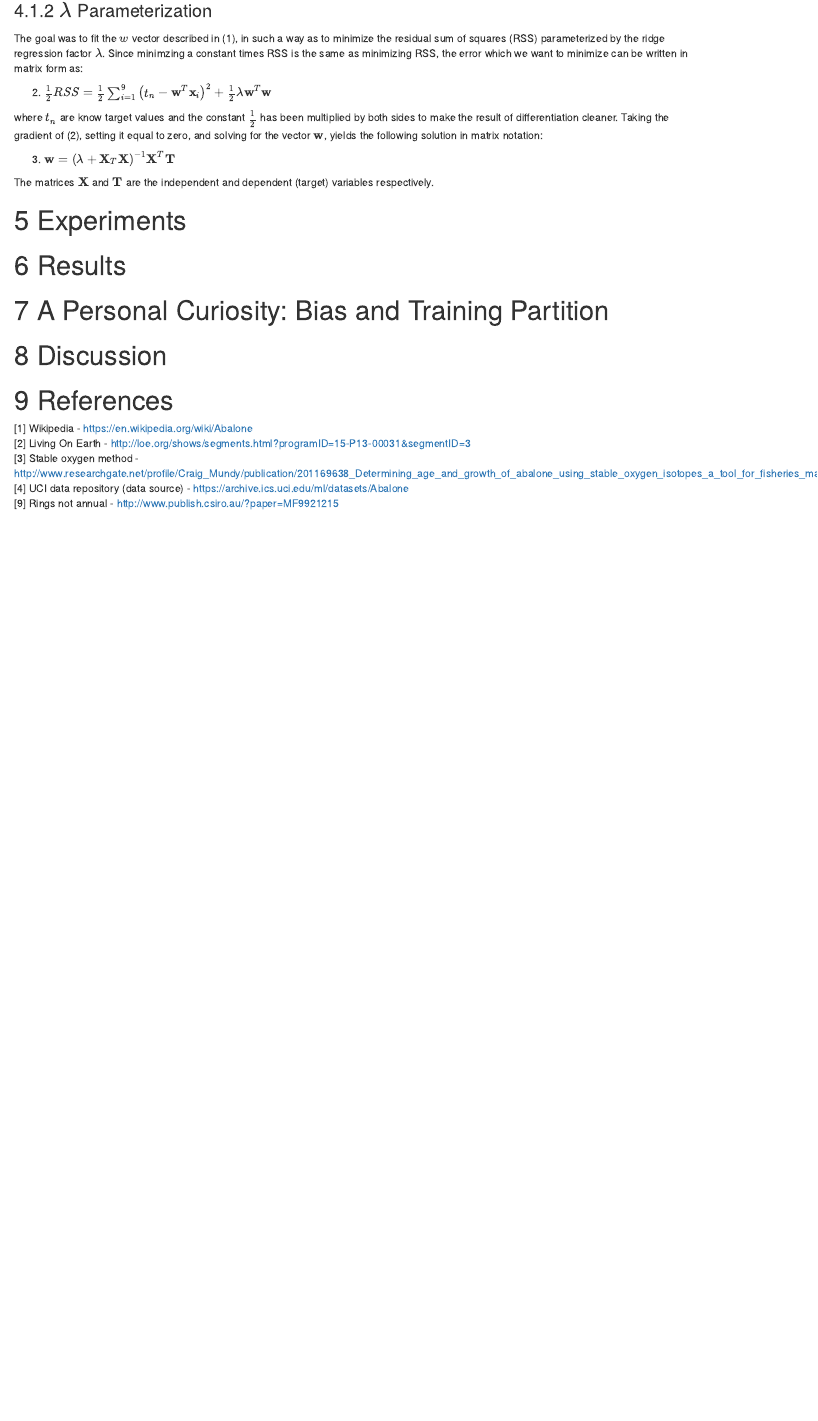
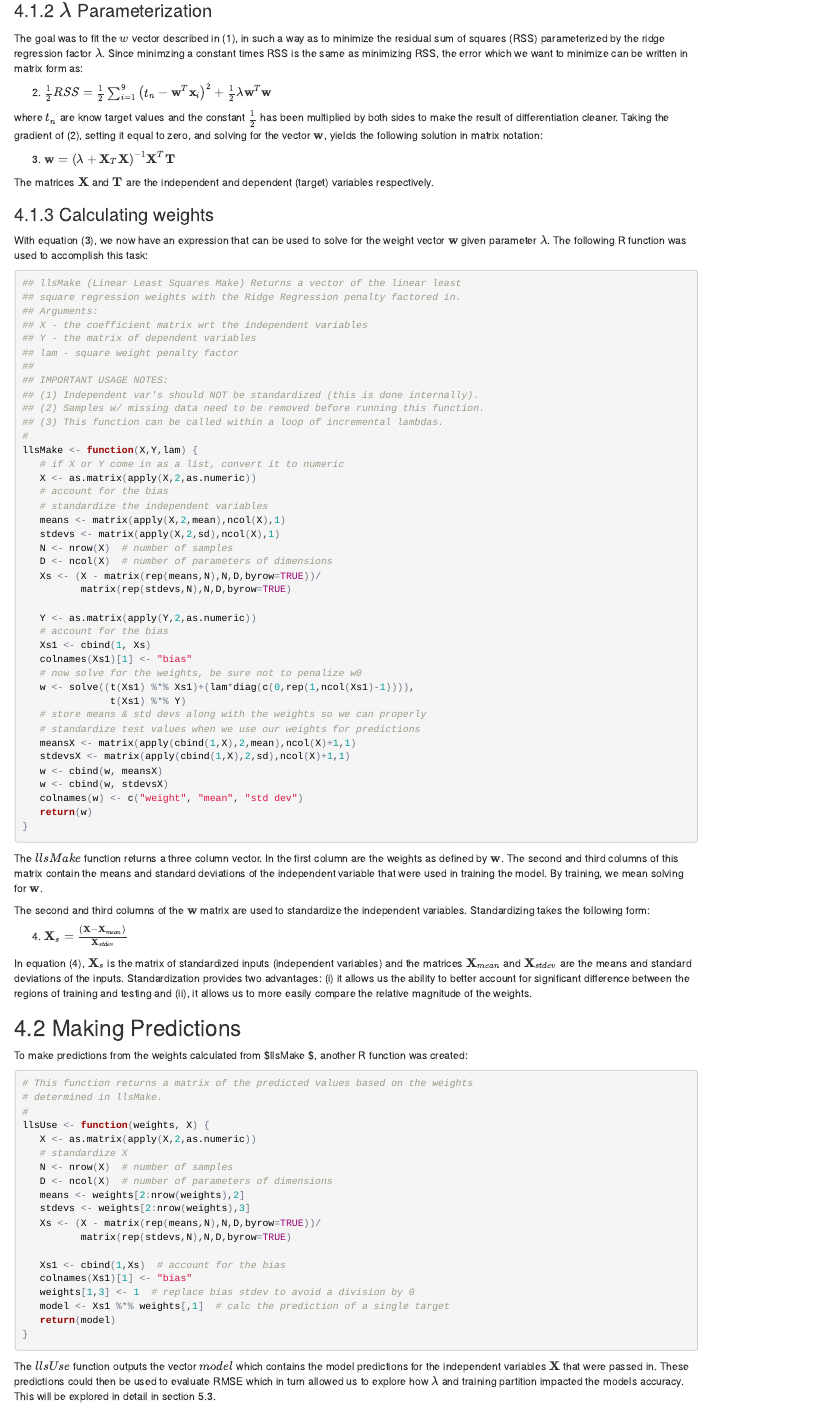
Before and after one commit to MichaelSzczepaniak/AbaloneRegression, an R Markdown document (AbaloneRegression.Rmd): the page in a window 1100 px wide, from 2500 px down before the commit and from 2540 px down after it, so that both start at the same text. The pictures show the output file AbaloneRegression.html that the author committed with the source, opened offline.

Commit message:
finish section 4 Regression Analysis

````diff
--- a/AbaloneRegression.Rmd
+++ b/AbaloneRegression.Rmd
@@ -3,10 +3,10 @@ title: "Predicting Abalone Age Through Ridge Regression"
 author: "Michael Szczepaniak"
 date: 'Revised: December 2015'
 output:
+  pdf_document:
+    toc: yes
   html_document:
     number_sections: yes
-    toc: yes
-  pdf_document:
     toc: yes
 ---
 
@@ -117,6 +117,87 @@ where $t_n$ are know target values and the constant $\frac{1}{2}$ has been multi
 
 The matrices $\textbf{X}$ and $\textbf{T}$ are the independent and dependent (target) variables respectively.
 
+### Calculating weights
+With equation (@weightSolution), we now have an expression that can be used to solve for the weight vector $\textbf{w}$ given parameter $\lambda$.  The following R function was used to accomplish this task:
+
+```{r}
+## llsMake (Linear Least Squares Make) Returns a vector of the linear least
+## square regression weights with the Ridge Regression penalty factored in.
+## Arguments:
+## X - the coefficient matrix wrt the independent variables
+## Y - the matrix of dependent variables
+## lam - square weight penalty factor
+##
+## IMPORTANT USAGE NOTES:
+## (1) Independent var's should NOT be standardized (this is done internally).
+## (2) Samples w/ missing data need to be removed before running this function.
+## (3) This function can be called within a loop of incremental lambdas.
+#
+llsMake <- function(X,Y,lam) {
+   # if X or Y come in as a list, convert it to numeric
+   X <- as.matrix(apply(X,2,as.numeric))
+   # account for the bias
+   # standardize the independent variables
+   means <- matrix(apply(X,2,mean),ncol(X),1)
+   stdevs <- matrix(apply(X,2,sd),ncol(X),1)
+   N <- nrow(X)  # number of samples
+   D <- ncol(X)  # number of parameters of dimensions
+   Xs <- (X - matrix(rep(means,N),N,D,byrow=TRUE))/
+          matrix(rep(stdevs,N),N,D,byrow=TRUE)
+
+   Y <- as.matrix(apply(Y,2,as.numeric))
+   # account for the bias
+   Xs1 <- cbind(1, Xs)
+   colnames(Xs1)[1] <- "bias"
+   # now solve for the weights, be sure not to penalize w0
+   w <- solve((t(Xs1) %*% Xs1)+(lam*diag(c(0,rep(1,ncol(Xs1)-1)))),
+               t(Xs1) %*% Y)
+   # store means & std devs along with the weights so we can properly
+   # standardize test values when we use our weights for predictions
+   meansX <- matrix(apply(cbind(1,X),2,mean),ncol(X)+1,1)
+   stdevsX <- matrix(apply(cbind(1,X),2,sd),ncol(X)+1,1)
+   w <- cbind(w, meansX)
+   w <- cbind(w, stdevsX)
+   colnames(w) <- c("weight", "mean", "std dev")
+   return(w)
+}
+```
+
+The $llsMake$ function returns a three column vector.  In the first column are the weights as defined by $\textbf{w}$.  The second and third columns of this matrix contain the means and standard deviations of the independent variable that were used in training the model. By training, we mean solving for $\textbf{w}$.
+
+The second and third columns of the $\textbf{w}$ matrix are used to standardize the independent variables. Standardizing takes the following form:
+
+(@standardize) $\textbf{X}_s = \frac{(\textbf{X} - {\textbf{X}_{mean}})}{\textbf{X}_{stdev}}$
+
+In equation (@standardize), $\textbf{X}_s$ is the matrix of standardized inputs  (independent variables) and the matrices ${\textbf{X}_{mean}}$ and ${\textbf{X}_{stdev}}$ are the means and standard deviations of the inputs.  Standardization provides two advantages: (i) it allows us the ability to better account for significant difference between the regions of training and testing and (ii), it allows us to more easily compare the relative magnitude of the weights.
+
+## Making Predictions
+To make predictions from the weights calculated from $llsMake $, another R function was created:
+
+```{r}
+# This function returns a matrix of the predicted values based on the weights
+# determined in llsMake.
+#
+llsUse <- function(weights, X) {
+   X <- as.matrix(apply(X,2,as.numeric))
+   # standardize X
+   N <- nrow(X)  # number of samples
+   D <- ncol(X)  # number of parameters of dimensions
+   means <- weights[2:nrow(weights),2]
+   stdevs <- weights[2:nrow(weights),3]
+   Xs <- (X - matrix(rep(means,N),N,D,byrow=TRUE))/
+          matrix(rep(stdevs,N),N,D,byrow=TRUE)
+
+   Xs1 <- cbind(1,Xs)  # account for the bias
+   colnames(Xs1)[1] <- "bias"
+   weights[1,3] <- 1  # replace bias stdev to avoid a division by 0
+   model <- Xs1 %*% weights[,1]  # calc the prediction of a single target
+   return(model)
+}
+```
+
+The $llsUse$ function outputs the vector $model$ which contains the model predictions for the independent variables $\textbf{X}$ that were passed in.  These predictions could then be used to evaluate RMSE which in turn allowed us to explore how $\lambda$ and training partition impacted the models accuracy.  This will be explored in detail in section 5.3.
+
 # Experiments
 
 # Results
````
Also changed, not shown: AbaloneRegression.html, AbaloneRegression.pdf.
